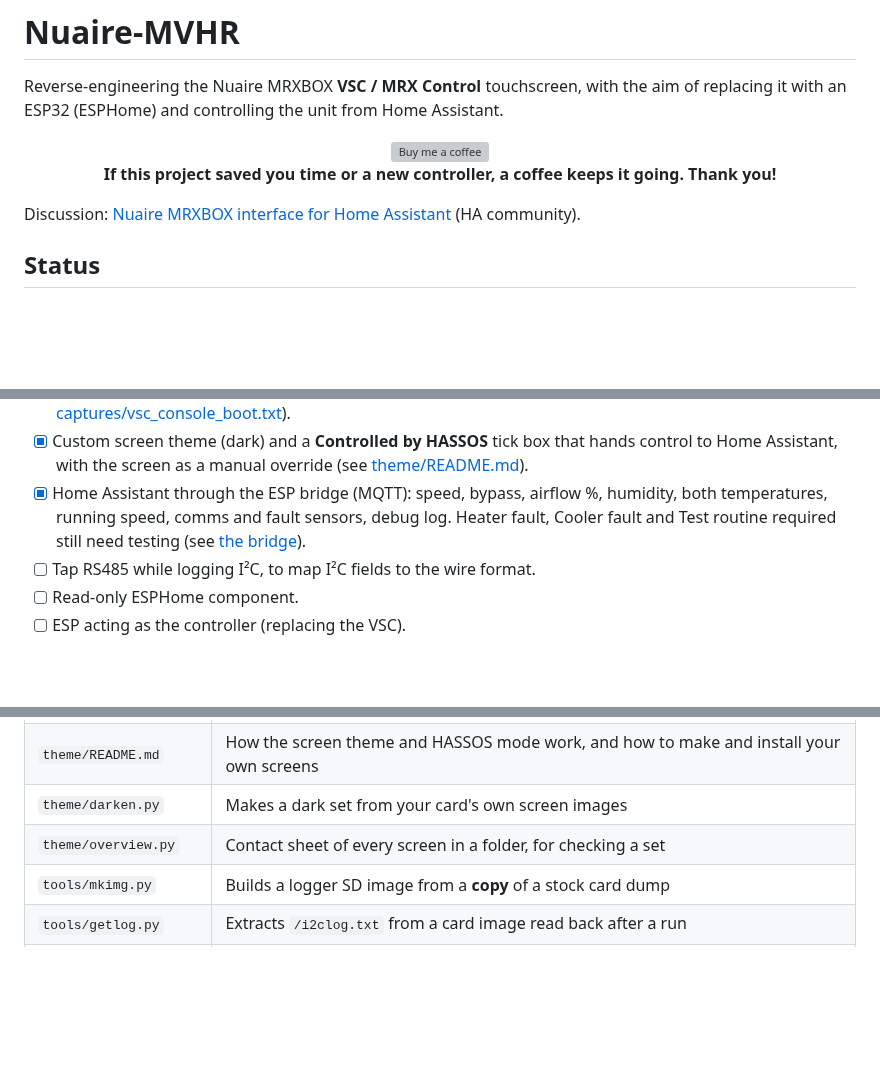
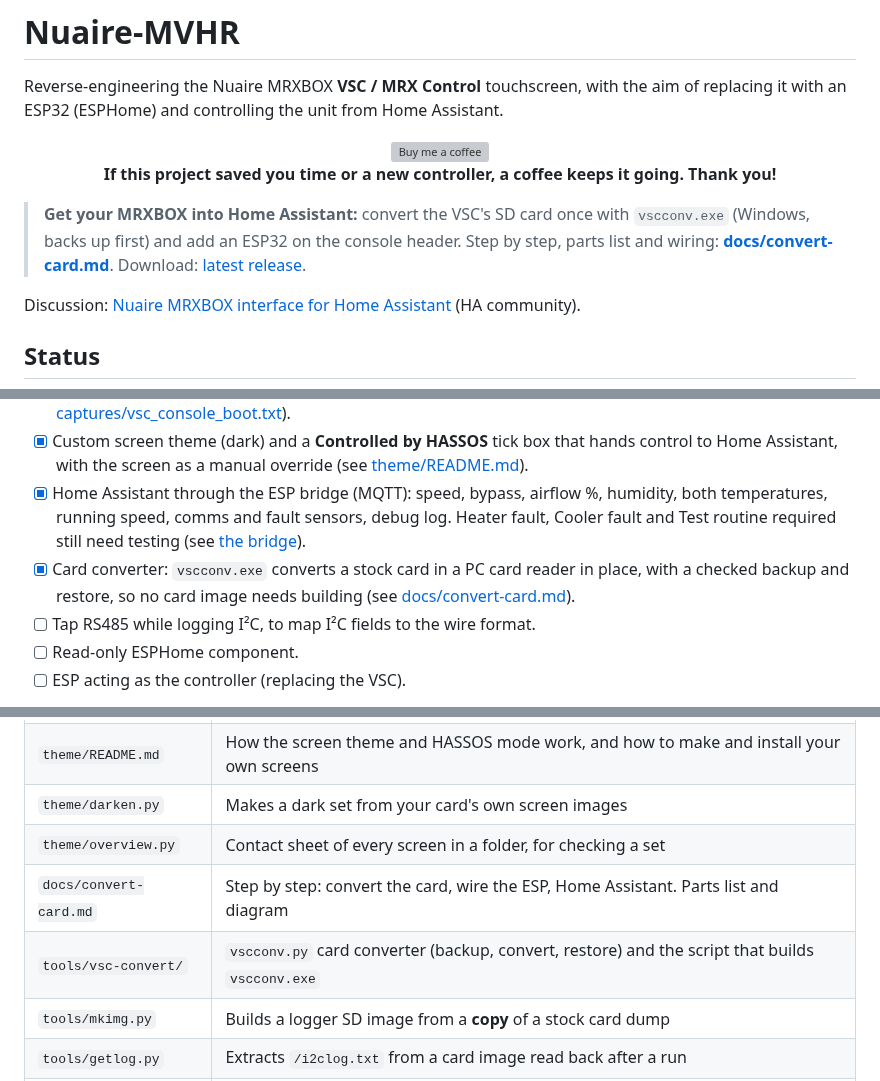
Before and after one commit to karwantes/Nuaire-MVHR, a Markdown page: README.md, 3 parts joined by grey strips. GitHub-like rendering; blank space fills up the shorter version; grey boxes are pictures that could not be loaded.

Commit message:
Card converter: vscconv.exe converts a stock VSC card in a PC reader, with a checked backup and restore
Step-by-step guide with parts list and wiring diagram for the ESP32 console bridge.

```diff
--- a/README.md
+++ b/README.md
@@ -7,6 +7,11 @@ Reverse-engineering the Nuaire MRXBOX **VSC / MRX Control** touchscreen, with th
   <br>
   <b>If this project saved you time or a new controller, a coffee keeps it going. Thank you!</b>
 </p>
+
+> **Get your MRXBOX into Home Assistant:** convert the VSC's SD card once with
+> `vscconv.exe` (Windows, backs up first) and add an ESP32 on the console header.
+> Step by step, parts list and wiring: **[docs/convert-card.md](docs/convert-card.md)**.
+> Download: [latest release](https://github.com/karwantes/Nuaire-MVHR/releases/latest).
 
 Discussion: [Nuaire MRXBOX interface for Home Assistant](https://community.home-assistant.io/t/nuaire-mrxbox-interface-for-home-assistant/573933) (HA community).
 
@@ -20,6 +25,7 @@ Discussion: [Nuaire MRXBOX interface for Home Assistant](https://community.home-
 - [x] Linux console found: the **LINUX TERMINAL** header next to the SD card (RS232 level, 115200 8N1). A card built with `mkimg.py --shell` gives a root login there; the ESP bridge makes it reachable over WiFi (see [captures/vsc_console_boot.txt](captures/vsc_console_boot.txt)).
 - [x] Custom screen theme (dark) and a **Controlled by HASSOS** tick box that hands control to Home Assistant, with the screen as a manual override (see [theme/README.md](theme/README.md)).
 - [x] Home Assistant through the ESP bridge (MQTT): speed, bypass, airflow %, humidity, both temperatures, running speed, comms and fault sensors, debug log. Heater fault, Cooler fault and Test routine required still need testing (see [the bridge](esp/vsc-serial-bridge/README.md#home-assistant-mqtt)).
+- [x] Card converter: `vscconv.exe` converts a stock card in a PC card reader in place, with a checked backup and restore, so no card image needs building (see [docs/convert-card.md](docs/convert-card.md)).
 - [ ] Tap RS485 while logging I²C, to map I²C fields to the wire format.
 - [ ] Read-only ESPHome component.
 - [ ] ESP acting as the controller (replacing the VSC).
@@ -55,6 +61,8 @@ The full byte-level map is in **[docs/protocol.md](docs/protocol.md)**.
 | `theme/README.md` | How the screen theme and HASSOS mode work, and how to make and install your own screens |
 | `theme/darken.py` | Makes a dark set from your card's own screen images |
 | `theme/overview.py` | Contact sheet of every screen in a folder, for checking a set |
+| `docs/convert-card.md` | Step by step: convert the card, wire the ESP, Home Assistant. Parts list and diagram |
+| `tools/vsc-convert/` | `vscconv.py` card converter (backup, convert, restore) and the script that builds `vscconv.exe` |
 | `tools/mkimg.py` | Builds a logger SD image from a **copy** of a stock card dump |
 | `tools/getlog.py` | Extracts `/i2clog.txt` from a card image read back after a run |
 | `tools/armdis.py` | Annotated disassembly of `es-lcd` (pyelftools + capstone) |
```
Also changed, not shown: docs/convert-card.md (added, +95 -0 lines), esp/vsc-serial-bridge/README.md (+1 -1 lines), tools/vsc-convert/README.md (added, +62 -0 lines), docs/images/vscconv.png (added), 4 other files.
